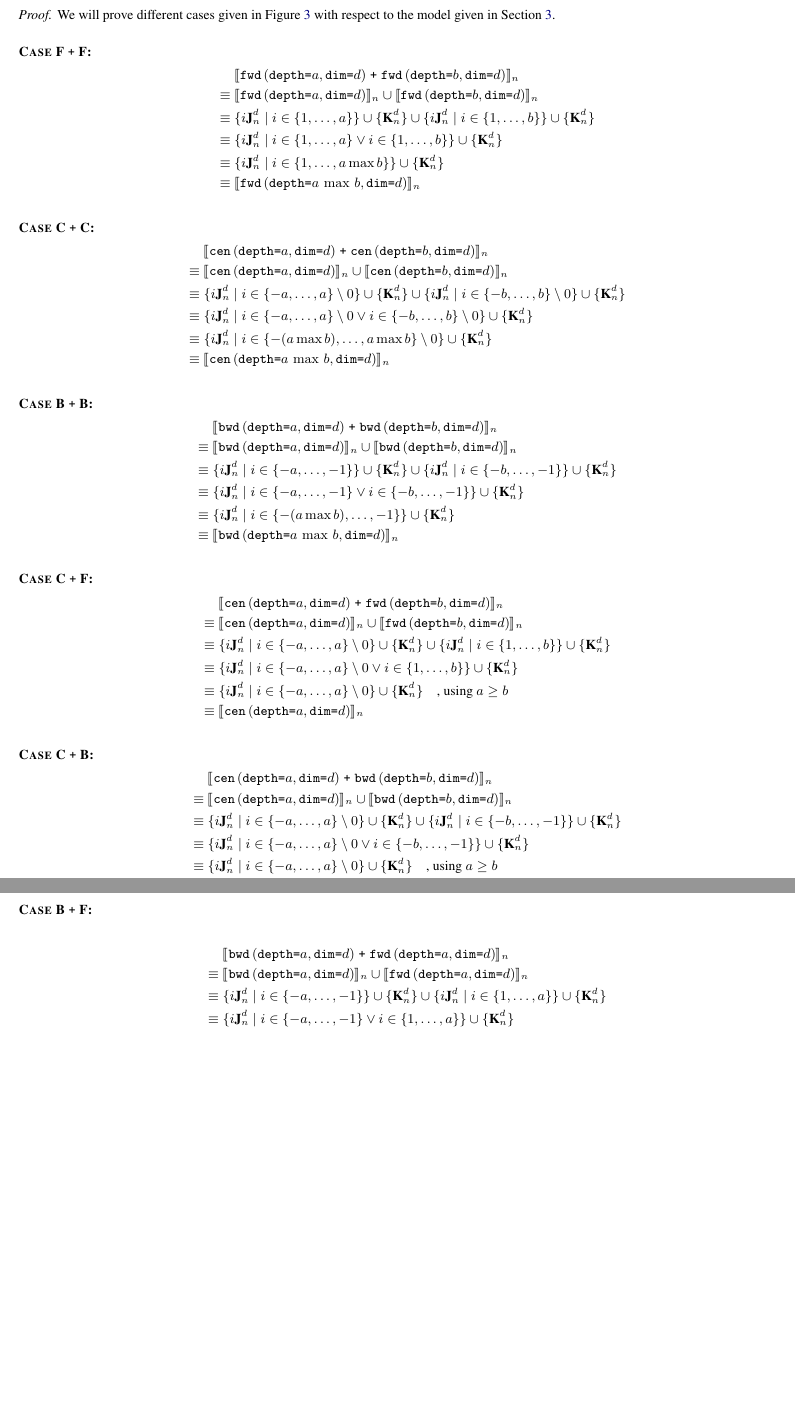
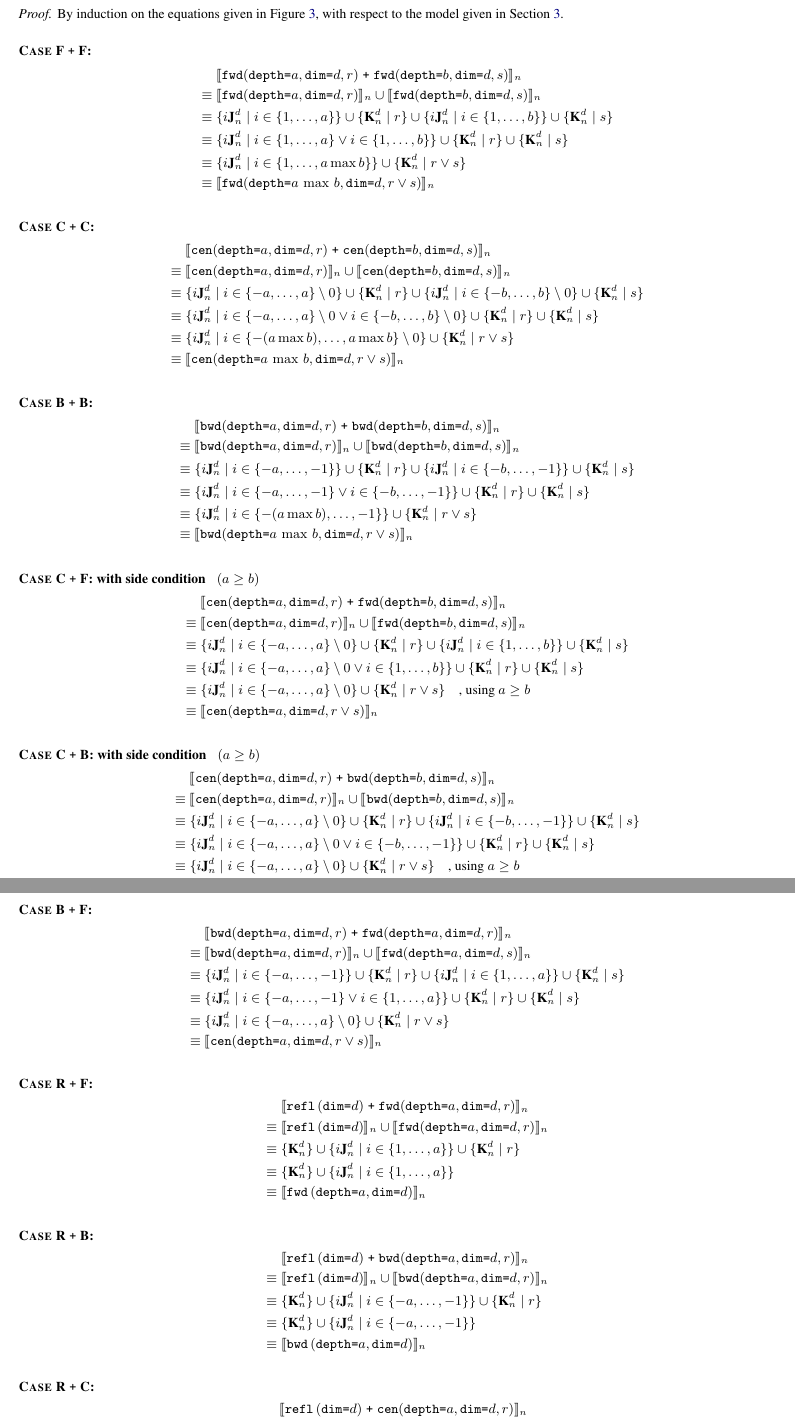
Before and after one commit to camfort/array-analyse, a LaTeX paper (paper.tex, which reads proof.tex): two parts of pages 10 and 11 of 12, joined at a grey line, cut so that both start at the same text, the shorter picture padded with empty space. Compiled offline with pdfLaTeX; a missing font is replaced by an installed copy or a similar font; a LaTeX package or settings file that is missing is left out.

Commit message:
correcting the model and extending the proofs to new equations

```diff
--- a/proof.tex
+++ b/proof.tex
@@ -12,96 +12,139 @@ S \equiv T
 \end{theorem}
 
 \begin{proof}
-We will prove different cases given in Figure~\ref{fig:equations} with respect
+By induction on the equations given in Figure~\ref{fig:equations}, with respect
 to the model given in Section~\ref{sec:semantics}.
 
 \begin{description}
   \item[\textsc{Case F \texttt{+} F}:]
     \begin{align*}
-      & \; \interp{\stenFwdS{a}{d} \; \texttt{+} \; \stenFwdS{b}{d}}_{n} \\
-      \equiv & \; \interp{\stenFwdS{a}{d}}_{n} \cup \interp{\stenFwdS{b}{d}}_{n} \\
+      & \; \interp{\stenFwdSR{a}{d}{r} \; \texttt{+} \; \stenFwdSR{b}{d}{s}}_{n} \\
+      \equiv & \; \interp{\stenFwdSR{a}{d}{r}}_{n} \cup \interp{\stenFwdSR{b}{d}{s}}_{n} \\
       \equiv & \; \{i\singleEntry{d}{n} \mid i \in \{1, \ldots, a\} \} \cup
-                  \{\zeroEntry{d}{n}\} \cup
+                  \{\zeroEntry{d}{n} \mid r \} \cup
                   \{i\singleEntry{d}{n} \mid i \in \{1, \ldots, b\} \} \cup
-                  \{\zeroEntry{d}{n}\} \\
+                  \{\zeroEntry{d}{n} \mid s \} \\
       \equiv & \; \{i\singleEntry{d}{n} \mid i \in \{1, \ldots, a\} \vee
                                              i \in \{1, \ldots, b\} \} \cup
-                  \{\zeroEntry{d}{n}\} \\
+                 \{\zeroEntry{d}{n} \mid r \} \cup \{\zeroEntry{d}{n} \mid s \} \\
       \equiv & \; \{i\singleEntry{d}{n} \mid i \in \{1, \ldots, a \max b\} \} \cup
-                  \{\zeroEntry{d}{n}\}\\
-      \equiv & \; \interp{\stenFwdS{a \, \max \, b}{d}}_n \\
+                  \{\zeroEntry{d}{n} \mid r \vee s \}\\
+      \equiv & \; \interp{\stenFwdSR{a \, \max \, b}{d}{r \vee s}}_n \\
     \end{align*}
   \item[\textsc{Case C \texttt{+} C}:]
     \begin{align*}
-      & \; \interp{\stenCenS{a}{d} \; \texttt{+} \; \stenCenS{b}{d}}_{n} \\
-      \equiv & \; \interp{\stenCenS{a}{d}}_{n} \cup \interp{\stenCenS{b}{d}}_{n} \\
+      & \; \interp{\stenCenSR{a}{d}{r} \; \texttt{+} \; \stenCenSR{b}{d}{s}}_{n} \\
+      \equiv & \; \interp{\stenCenSR{a}{d}{r}}_{n} \cup \interp{\stenCenSR{b}{d}{s}}_{n} \\
       \equiv & \; \{i\singleEntry{d}{n} \mid i \in \{-a, \ldots, a\} \setminus 0 \} \cup
-                  \{\zeroEntry{d}{n}\} \cup
+                  \{\zeroEntry{d}{n} \mid r \} \cup
                   \{i\singleEntry{d}{n} \mid i \in \{-b, \ldots, b\} \setminus 0 \} \cup
-                  \{\zeroEntry{d}{n}\} \\
+                 \{\zeroEntry{d}{n} \mid s \} \\
       \equiv & \; \{i\singleEntry{d}{n} \mid i \in \{-a, \ldots, a\} \setminus 0 \vee
                                              i \in \{-b, \ldots, b\} \setminus 0 \} \cup
-                  \{\zeroEntry{d}{n}\} \\
+                 \{\zeroEntry{d}{n} \mid r \} \cup \{\zeroEntry{d}{n} \mid s \} \\
       \equiv & \; \{i\singleEntry{d}{n} \mid i \in \{-(a \max b), \ldots, a \max b\} \setminus 0 \} \cup
-                  \{\zeroEntry{d}{n}\}\\
-      \equiv & \; \interp{\stenCenS{a \, \max \, b}{d}}_n \\
+                  \{\zeroEntry{d}{n} \mid r \vee s \}\\
+      \equiv & \; \interp{\stenCenSR{a \, \max \, b}{d}{r \vee s}}_n \\
     \end{align*}
   \item[\textsc{Case B \texttt{+} B}:]
     \begin{align*}
-      & \; \interp{\stenBwdS{a}{d} \; \texttt{+} \; \stenBwdS{b}{d}}_{n} \\
-      \equiv & \; \interp{\stenBwdS{a}{d}}_{n} \cup \interp{\stenBwdS{b}{d}}_{n} \\
+      & \; \interp{\stenBwdSR{a}{d}{r} \; \texttt{+} \; \stenBwdSR{b}{d}{s}}_{n} \\
+      \equiv & \; \interp{\stenBwdSR{a}{d}{r}}_{n} \cup \interp{\stenBwdSR{b}{d}{s}}_{n} \\
       \equiv & \; \{i\singleEntry{d}{n} \mid i \in \{-a, \ldots, -1\} \} \cup
-                  \{\zeroEntry{d}{n}\} \cup
+                  \{\zeroEntry{d}{n} \mid r \} \cup
                   \{i\singleEntry{d}{n} \mid i \in \{-b, \ldots, -1\} \} \cup
-                  \{\zeroEntry{d}{n}\} \\
+                  \{\zeroEntry{d}{n} \mid s \} \\
       \equiv & \; \{i\singleEntry{d}{n} \mid i \in \{-a, \ldots, -1\} \vee
                                              i \in \{-b, \ldots, -1\} \} \cup
-                  \{\zeroEntry{d}{n}\} \\
+                  \{\zeroEntry{d}{n} \mid r \} \cup \{\zeroEntry{d}{n} \mid s \} \\
       \equiv & \; \{i\singleEntry{d}{n} \mid i \in \{-(a \max b), \ldots, -1 \} \} \cup
-                  \{\zeroEntry{d}{n}\}\\
-      \equiv & \; \interp{\stenBwdS{a \, \max \, b}{d}}_n \\
+                  \{\zeroEntry{d}{n} \mid r \vee s \}\\
+      \equiv & \; \interp{\stenBwdSR{a \, \max \, b}{d}{r \vee s}}_n \\
     \end{align*}
-  \item[\textsc{Case C \texttt{+} F}:]
+  \item[\textsc{Case C \texttt{+} F}: with side condition  $\;\;(a \geq b)$]
     \begin{align*}
-      & \; \interp{\stenCenS{a}{d} \; \texttt{+} \; \stenFwdS{b}{d}}_{n} \\
-      \equiv & \; \interp{\stenCenS{a}{d}}_{n} \cup \interp{\stenFwdS{b}{d}}_{n} \\
+      & \; \interp{\stenCenSR{a}{d}{r} \; \texttt{+} \; \stenFwdSR{b}{d}{s}}_{n} \\
+      \equiv & \; \interp{\stenCenSR{a}{d}{r}}_{n} \cup \interp{\stenFwdSR{b}{d}{s}}_{n} \\
       \equiv & \; \{i\singleEntry{d}{n} \mid i \in \{-a, \ldots, a\} \setminus 0 \} \cup
-                  \{\zeroEntry{d}{n}\} \cup
+                  \{\zeroEntry{d}{n} \mid r \} \cup
                   \{i\singleEntry{d}{n} \mid i \in \{1, \ldots, b\} \} \cup
-                  \{\zeroEntry{d}{n}\} \\
+                  \{\zeroEntry{d}{n} \mid s \} \\
       \equiv & \; \{i\singleEntry{d}{n} \mid i \in \{-a, \ldots, a\} \setminus 0
                     \vee i \in \{1, \ldots, b\} \} \cup
-                  \{\zeroEntry{d}{n}\} \\
-      \equiv & \; \{i\singleEntry{d}{n} \mid i \in \{-a, \ldots, a\} \setminus 0 \} \cup \{\zeroEntry{d}{n}\} \quad \text{, using }a \geq b \\
-      \equiv & \; \interp{\stenCenS{a}{d}}_n \\
+                 \{\zeroEntry{d}{n} \mid r \} \cup \{\zeroEntry{d}{n} \mid s \} \\
+      \equiv & \; \{i\singleEntry{d}{n} \mid i \in \{-a, \ldots, a\}
+               \setminus 0 \} \cup \{\zeroEntry{d}{n} \mid r \vee s \} \quad \text{, using }a \geq b \\
+      \equiv & \; \interp{\stenCenSR{a}{d}{r \vee s}}_n \\
     \end{align*}
-  \item[\textsc{Case C \texttt{+} B}:]
+  \item[\textsc{Case C \texttt{+} B}: with side condition  $\;\;(a \geq b)$]
     \begin{align*}
-      & \; \interp{\stenCenS{a}{d} \; \texttt{+} \; \stenBwdS{b}{d}}_{n} \\
-      \equiv & \; \interp{\stenCenS{a}{d}}_{n} \cup \interp{\stenBwdS{b}{d}}_{n} \\
+      & \; \interp{\stenCenSR{a}{d}{r} \; \texttt{+} \; \stenBwdSR{b}{d}{s}}_{n} \\
+      \equiv & \; \interp{\stenCenSR{a}{d}{r}}_{n} \cup \interp{\stenBwdSR{b}{d}{s}}_{n} \\
       \equiv & \; \{i\singleEntry{d}{n} \mid i \in \{-a, \ldots, a\} \setminus 0 \} \cup
-                  \{\zeroEntry{d}{n}\} \cup
+                  \{\zeroEntry{d}{n} \mid r \} \cup
                   \{i\singleEntry{d}{n} \mid i \in \{-b, \ldots, -1\} \} \cup
-                  \{\zeroEntry{d}{n}\} \\
+                  \{\zeroEntry{d}{n} \mid s \} \\
       \equiv & \; \{i\singleEntry{d}{n} \mid i \in \{-a, \ldots, a\} \setminus 0
                     \vee i \in \{-b, \ldots, -1\} \} \cup
-                  \{\zeroEntry{d}{n}\} \\
-      \equiv & \; \{i\singleEntry{d}{n} \mid i \in \{-a, \ldots, a\} \setminus 0 \} \cup \{ \zeroEntry{d}{n}\} \quad \text{, using }a \geq b \\
-      \equiv & \; \interp{\stenCenS{a}{d}}_n \\
+                 \{\zeroEntry{d}{n} \mid r \} \cup \{\zeroEntry{d}{n} \mid s \} \\
+      \equiv & \; \{i\singleEntry{d}{n} \mid i \in \{-a, \ldots, a\}
+               \setminus 0 \} \cup \{ \zeroEntry{d}{n} \mid r \vee s \} \quad \text{, using }a \geq b \\
+      \equiv & \; \interp{\stenCenSR{a}{d}{r \vee s}}_n \\
     \end{align*}
   \item[\textsc{Case B \texttt{+} F}:]
     \begin{align*}
-      & \; \interp{\stenBwdS{a}{d} \; \texttt{+} \; \stenFwdS{a}{d}}_{n} \\
-      \equiv & \; \interp{\stenBwdS{a}{d}}_{n} \cup \interp{\stenFwdS{a}{d}}_{n} \\
+      & \; \interp{\stenBwdSR{a}{d}{r} \; \texttt{+} \; \stenFwdSR{a}{d}{r}}_{n} \\
+      \equiv & \; \interp{\stenBwdSR{a}{d}{r}}_{n} \cup \interp{\stenFwdSR{a}{d}{s}}_{n} \\
       \equiv & \; \{i\singleEntry{d}{n} \mid i \in \{-a, \ldots, -1\} \} \cup
-                  \{\zeroEntry{d}{n}\} \cup
+                  \{\zeroEntry{d}{n} \mid r \} \cup
                   \{i\singleEntry{d}{n} \mid i \in \{1, \ldots, a\} \} \cup
-                  \{\zeroEntry{d}{n}\} \\
+                  \{\zeroEntry{d}{n} \mid s \} \\
       \equiv & \; \{i\singleEntry{d}{n} \mid i \in \{-a, \ldots, -1\}
                     \vee i \in \{1, \ldots, a\} \} \cup
-                  \{\zeroEntry{d}{n}\} \\
+                 \{\zeroEntry{d}{n} \mid r \} \cup \{\zeroEntry{d}{n} \mid s \} \\
       \equiv & \; \{i\singleEntry{d}{n} \mid i \in \{-a, \ldots, a\} \setminus 0 \} \cup
-                              \{\zeroEntry{d}{n}\} \\
+                              \{\zeroEntry{d}{n} \mid r \vee s \} \\
+      \equiv & \; \interp{\stenCenSR{a}{d}{r \vee s}}_n \\
+    \end{align*}
+%
+%
+  \item[\textsc{Case R \texttt{+} F}:]
+    \begin{align*}
+      & \; \interp{\stenReflS{d} \; \texttt{+} \; \stenFwdSR{a}{d}{r}}_{n} \\
+      \equiv & \; \interp{\stenReflS{d}}_{n} \cup \interp{\stenFwdSR{a}{d}{r}}_{n} \\
+      \equiv & \; \{\zeroEntry{d}{n}\} \cup
+                  \{i\singleEntry{d}{n} \mid i \in \{1, \ldots, a\} \} \cup
+                  \{\zeroEntry{d}{n} \mid r \} \\
+      \equiv & \; \{\zeroEntry{d}{n}\} \cup
+                  \{i\singleEntry{d}{n} \mid i \in \{1, \ldots, a\} \} \\
+      \equiv & \; \interp{\stenFwdS{a}{d}}_n \\
+    \end{align*}
+%
+%
+  \item[\textsc{Case R \texttt{+} B}:]
+    \begin{align*}
+      & \; \interp{\stenReflS{d} \; \texttt{+} \; \stenBwdSR{a}{d}{r}}_{n} \\
+      \equiv & \; \interp{\stenReflS{d}}_{n} \cup \interp{\stenBwdSR{a}{d}{r}}_{n} \\
+      \equiv & \; \{\zeroEntry{d}{n}\} \cup
+                  \{i\singleEntry{d}{n} \mid i \in \{-a, \ldots, -1\} \} \cup
+                  \{\zeroEntry{d}{n} \mid r \} \\
+      \equiv & \; \{\zeroEntry{d}{n}\} \cup
+                  \{i\singleEntry{d}{n} \mid i \in \{-a, \ldots, -1\} \} \\
+      \equiv & \; \interp{\stenBwdS{a}{d}}_n \\
+    \end{align*}
+
+%
+  \item[\textsc{Case R \texttt{+} C}:]
+    \begin{align*}
+      & \; \interp{\stenReflS{d} \; \texttt{+} \; \stenCenSR{a}{d}{r}}_{n} \\
+      \equiv & \; \interp{\stenReflS{d}}_{n} \cup \interp{\stenCenSR{a}{d}{r}}_{n} \\
+      \equiv & \; \{\zeroEntry{d}{n}\} \cup
+                  \{i\singleEntry{d}{n} \mid i \in \{-a, \ldots, a\}
+               \setminus 0 \} \cup
+                  \{\zeroEntry{d}{n} \mid r \} \\
+      \equiv & \; \{\zeroEntry{d}{n}\} \cup
+                  \{i\singleEntry{d}{n} \mid i \in \{-a, \ldots, a\}
+               \setminus 0 \} \\
       \equiv & \; \interp{\stenCenS{a}{d}}_n \\
     \end{align*}
   \item[\textsc{Case +IDEM, +COMM, +ASSOC}:]
```
Also changed, not shown: paper.tex (+20 -14 lines), region-model.tex (+9 -6 lines).
